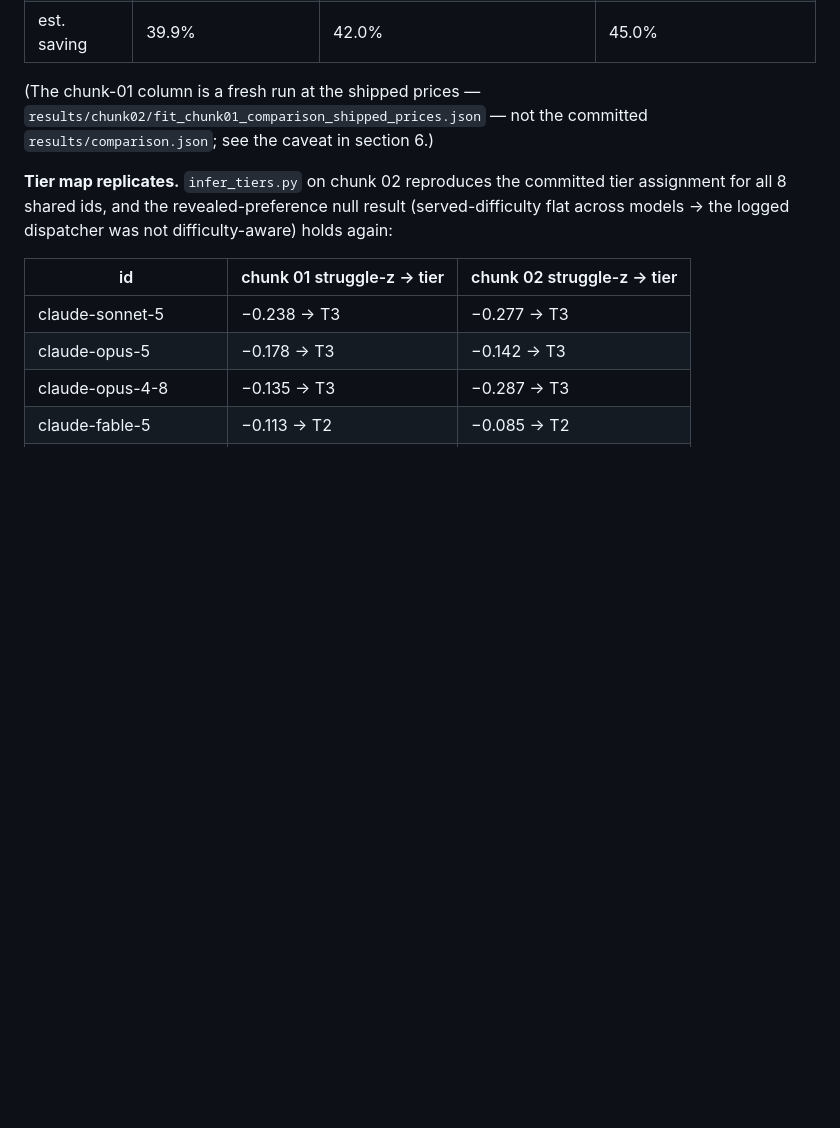
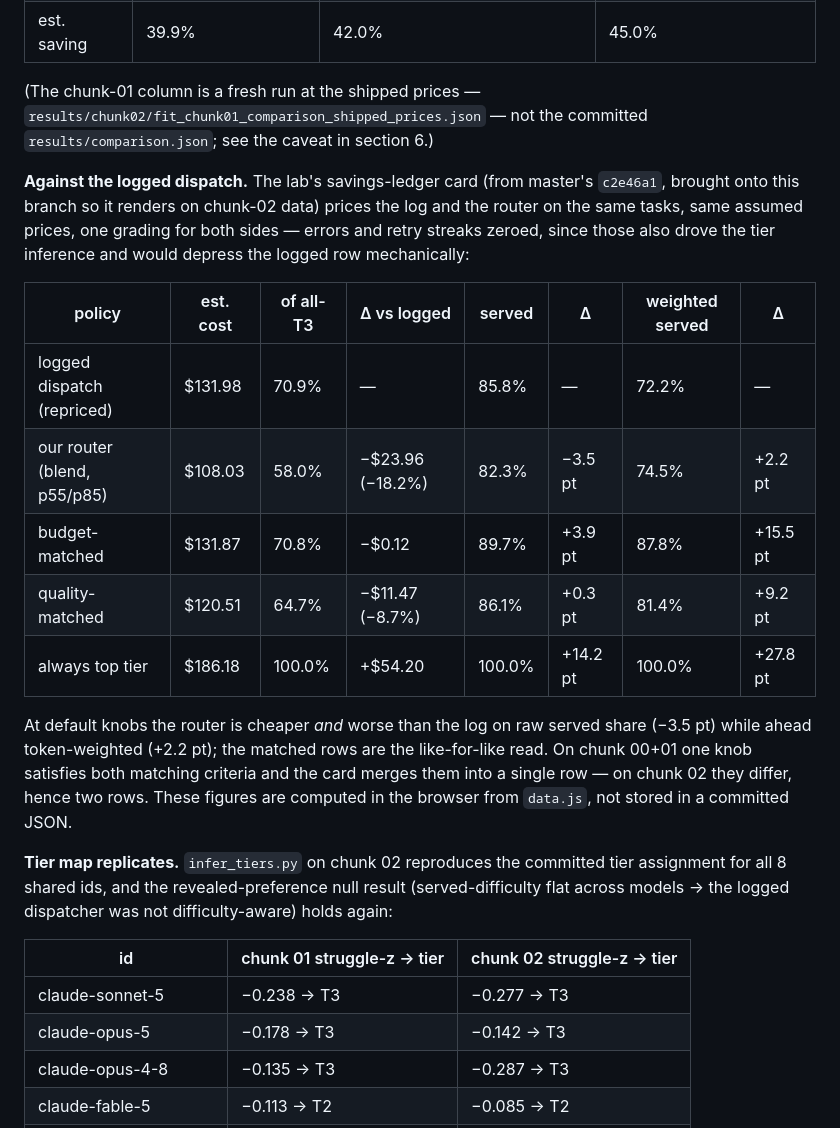
Before and after one commit to sshibinthomass/entire-viktor-tumai-ehk, a Markdown page: docs/HELDOUT_CHUNK02.md, the part around the change. Rendered like a GitHub page; blank space fills up the shorter version.

Commit message:
docs(heldout): record the chunk-02 logged-dispatch ledger
The savings-ledger card is the like-for-like router-vs-log comparison and it
was missing from the write-up. Notes that the two matched rows are one merged
row on chunk 00+01, and that these numbers are computed in the browser rather
than stored in a committed artifact.

Co-Authored-By: Claude Opus 5 <noreply@anthropic.com>

```diff
--- a/docs/HELDOUT_CHUNK02.md
+++ b/docs/HELDOUT_CHUNK02.md
@@ -156,6 +156,27 @@ reach the same place?
 `results/chunk02/fit_chunk01_comparison_shipped_prices.json` — not the committed
 `results/comparison.json`; see the caveat in section 6.)
 
+**Against the logged dispatch.** The lab's savings-ledger card (from master's
+`c2e46a1`, brought onto this branch so it renders on chunk-02 data) prices the
+log and the router on the same tasks, same assumed prices, one grading for both
+sides — errors and retry streaks zeroed, since those also drove the tier
+inference and would depress the logged row mechanically:
+
+| policy | est. cost | of all-T3 | Δ vs logged | served | Δ | weighted served | Δ |
+|---|---|---|---|---|---|---|---|
+| logged dispatch (repriced) | $131.98 | 70.9% | — | 85.8% | — | 72.2% | — |
+| our router (blend, p55/p85) | $108.03 | 58.0% | −$23.96 (−18.2%) | 82.3% | −3.5 pt | 74.5% | +2.2 pt |
+| budget-matched | $131.87 | 70.8% | −$0.12 | 89.7% | +3.9 pt | 87.8% | +15.5 pt |
+| quality-matched | $120.51 | 64.7% | −$11.47 (−8.7%) | 86.1% | +0.3 pt | 81.4% | +9.2 pt |
+| always top tier | $186.18 | 100.0% | +$54.20 | 100.0% | +14.2 pt | 100.0% | +27.8 pt |
+
+At default knobs the router is cheaper *and* worse than the log on raw served
+share (−3.5 pt) while ahead token-weighted (+2.2 pt); the matched rows are the
+like-for-like read. On chunk 00+01 one knob satisfies both matching criteria and
+the card merges them into a single row — on chunk 02 they differ, hence two
+rows. These figures are computed in the browser from `data.js`, not stored in a
+committed JSON.
+
 **Tier map replicates.** `infer_tiers.py` on chunk 02 reproduces the committed
 tier assignment for all 8 shared ids, and the revealed-preference null result
 (served-difficulty flat across models → the logged dispatcher was not
```
